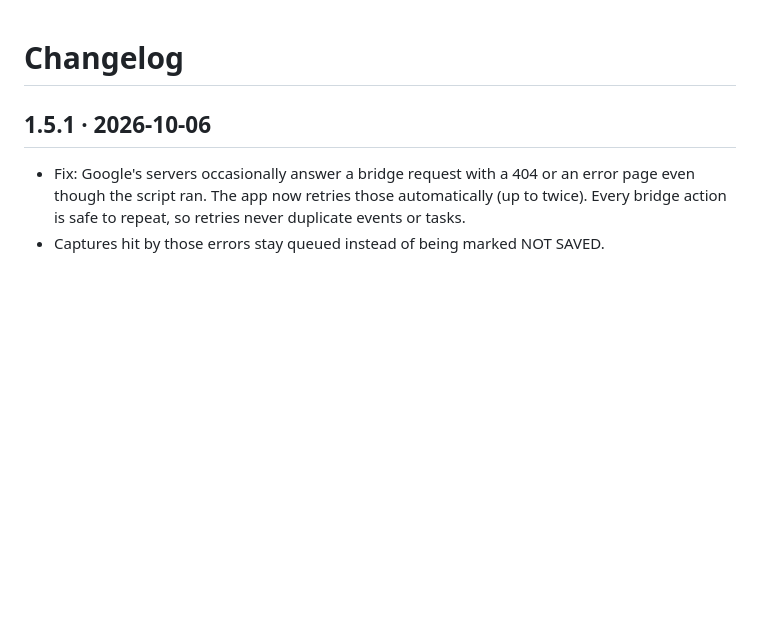
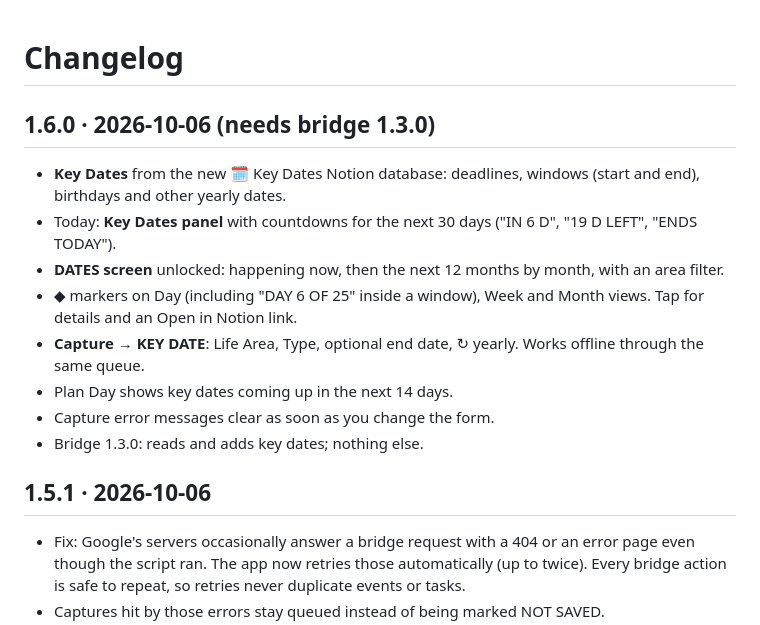
Before and after one commit to tim3t/Timothyos, a Markdown page: CHANGELOG.md, the part around the change. GitHub-like rendering; blank space fills up the shorter version.

```diff
--- a/CHANGELOG.md
+++ b/CHANGELOG.md
@@ -1,4 +1,14 @@
 # Changelog
+
+## 1.6.0 · 2026-10-06 (needs bridge 1.3.0)
+- **Key Dates** from the new 🗓️ Key Dates Notion database: deadlines, windows (start and end), birthdays and other yearly dates.
+- Today: **Key Dates panel** with countdowns for the next 30 days ("IN 6 D", "19 D LEFT", "ENDS TODAY").
+- **DATES screen** unlocked: happening now, then the next 12 months by month, with an area filter.
+- ◆ markers on Day (including "DAY 6 OF 25" inside a window), Week and Month views. Tap for details and an Open in Notion link.
+- **Capture → KEY DATE**: Life Area, Type, optional end date, ↻ yearly. Works offline through the same queue.
+- Plan Day shows key dates coming up in the next 14 days.
+- Capture error messages clear as soon as you change the form.
+- Bridge 1.3.0: reads and adds key dates; nothing else.
 
 ## 1.5.1 · 2026-10-06
 - Fix: Google's servers occasionally answer a bridge request with a 404 or an error page even though the script ran. The app now retries those automatically (up to twice). Every bridge action is safe to repeat, so retries never duplicate events or tasks.
```
Also changed, not shown: README.md (+16 -3 lines), docs/DESIGN.md (+1 -0 lines).
